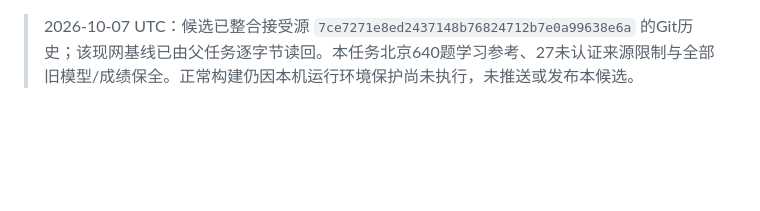
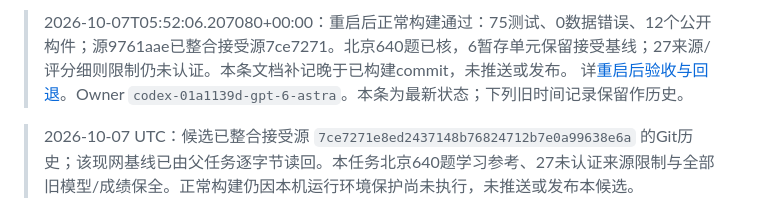
Before and after one commit to ieduer/gaokao, a Markdown page: PROJECT_STATE.md, the part around the change. Drawn GitHub-style; blank space fills up the shorter version.

Commit message:
Document verified Beijing answer build

```diff
--- a/PROJECT_STATE.md
+++ b/PROJECT_STATE.md
@@ -1,3 +1,5 @@
+> 2026-10-07T05:52:06.207080+00:00：重启后正常构建通过：75测试、0数据错误、12个公开构件；源9761aae已整合接受源7ce7271。北京640题已核，6暂存单元保留接受基线；27来源/评分细则限制仍未认证。本条文档补记晚于已构建commit，未推送或发布。 详[重启后验收与回退](/Users/ylsuen/CF/_meta/reports/operations/answers-six-sites-20261002/NORMALBUILDS-AFTER-RESTART-01a1139d.md)。Owner `codex-01a1139d-gpt-6-astra`。本条为最新状态；下列旧时间记录保留作历史。
+
 > 2026-10-07 UTC：候选已整合接受源 `7ce7271e8ed2437148b76824712b7e0a99638e6a` 的Git历史；该现网基线已由父任务逐字节读回。本任务北京640题学习参考、27未认证来源限制与全部旧模型/成绩保全。正常构建仍因本机运行环境保护尚未执行，未推送或发布本候选。
 
 <details>
```
Also changed, not shown: docs/OPERATIONS.md (+2 -0 lines).
